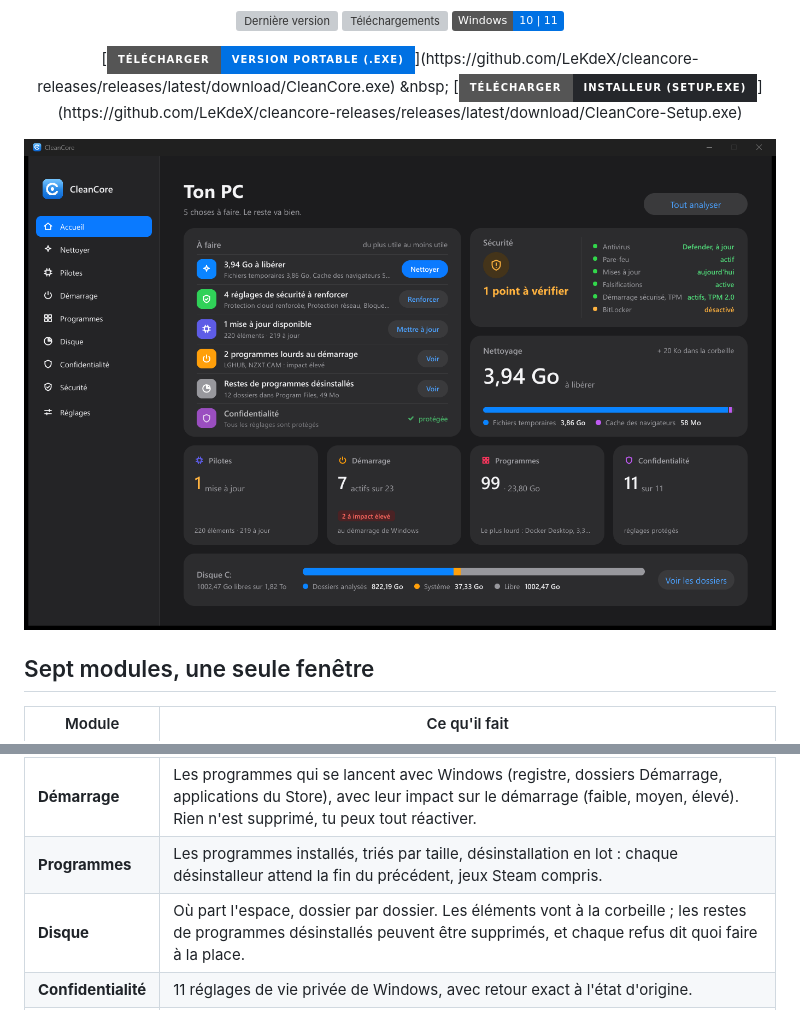
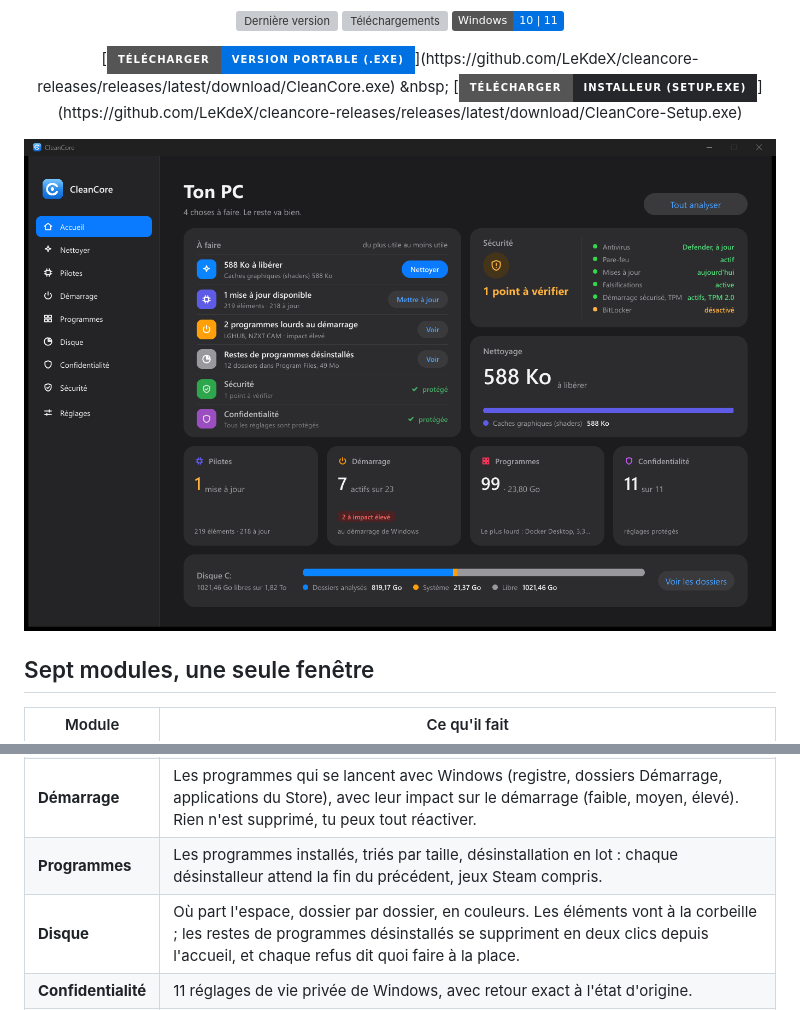
Before and after one commit to LeKdeX/cleancore-releases, a Markdown page: README.md, 2 parts joined by grey strips. Drawn GitHub-style; pictures changed too: docs/screenshot.png; badges without logos; grey boxes are pictures that could not be loaded.

Commit message:
CleanCore 3.4.1 : page à jour (Disque en couleurs, restes de programmes)
Co-Authored-By: Claude Opus 5.5 <noreply@anthropic.com>

```diff
--- a/README.md
+++ b/README.md
@@ -27,7 +27,7 @@ Sans publicité, sans abonnement, sans compte.
 | **Pilotes** | Inventaire de tes pilotes, mises à jour via Windows Update et NVIDIA, sauvegarde avant installation, historique. Si une mise à jour échoue, la raison est expliquée. |
 | **Démarrage** | Les programmes qui se lancent avec Windows (registre, dossiers Démarrage, applications du Store), avec leur impact sur le démarrage (faible, moyen, élevé). Rien n'est supprimé, tu peux tout réactiver. |
 | **Programmes** | Les programmes installés, triés par taille, désinstallation en lot : chaque désinstalleur attend la fin du précédent, jeux Steam compris. |
-| **Disque** | Où part l'espace, dossier par dossier. Les éléments vont à la corbeille ; les restes de programmes désinstallés peuvent être supprimés, et chaque refus dit quoi faire à la place. |
+| **Disque** | Où part l'espace, dossier par dossier, en couleurs. Les éléments vont à la corbeille ; les restes de programmes désinstallés se suppriment en deux clics depuis l'accueil, et chaque refus dit quoi faire à la place. |
 | **Confidentialité** | 11 réglages de vie privée de Windows, avec retour exact à l'état d'origine. |
 | **Sécurité** | L'état de ta protection (antivirus, pare-feu, mises à jour, TPM, BitLocker), une analyse avec Windows Defender et son avancement, et 10 réglages pour renforcer Windows, chacun expliqué au survol. |
 
```
